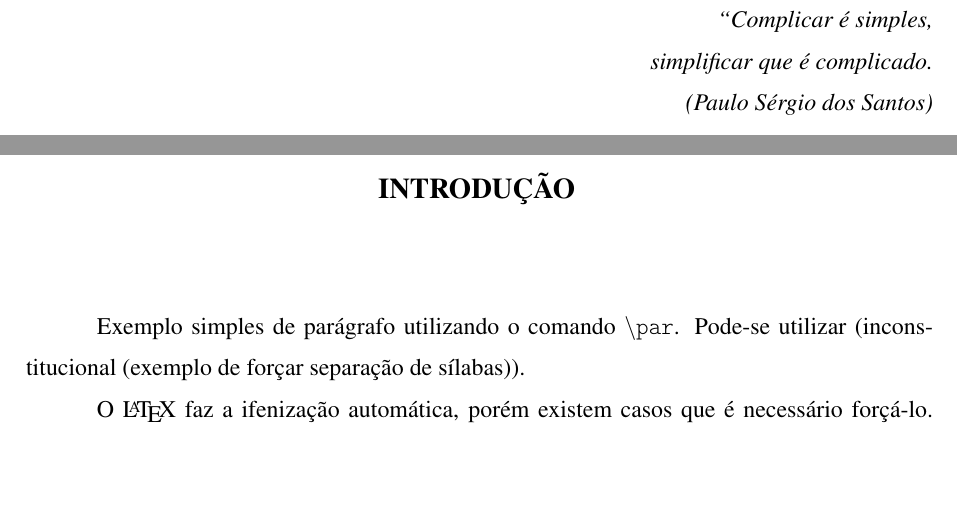
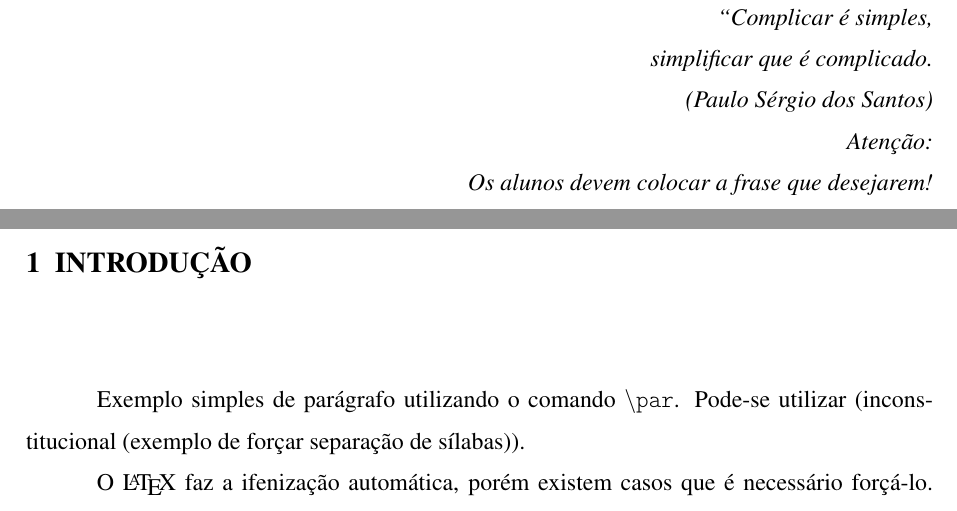
Before and after one commit to univas/nuapatex, a LaTeX thesis (Principal.tex, which reads editaveis/07_Epigrafe.tex, editaveis/10_Introducao.tex): two parts of pages 7 and 16 of 28, joined at a grey line, cut so that both start at the same text, the shorter picture padded with empty space. Compiled offline with pdfLaTeX.

Commit message:
Including some details for clarification.

```diff
--- a/editaveis/07_Epigrafe.tex
+++ b/editaveis/07_Epigrafe.tex
@@ -3,6 +3,8 @@
 \begin{flushright}
 \textit{‘‘Complicar é simples, \\
 simplificar que é complicado.\\
-(Paulo Sérgio dos Santos)}
+(Paulo Sérgio dos Santos)\\
+Atenção: \\%não pode haver quebra de linha sem nenhum texto nela
+Os alunos devem colocar a frase que desejarem!}
 \end{flushright}
 \end{epigrafe}
--- a/editaveis/10_Introducao.tex
+++ b/editaveis/10_Introducao.tex
@@ -1,13 +1,4 @@
-%\chapter*{Introdução}
-\begin{center}
-  \vspace{1.2em}
-  \textbf{\large INTRODUÇÃO}
-  \vspace{2.9em}
-\end{center}
-\thispagestyle{empty}
-
-\addcontentsline{toc}{chapter}{Introdução}
-\stepcounter{chapter} %incrementa o número do capítulo
+\chapter{INTRODUÇÃO}
 
 \par Exemplo simples de parágrafo utilizando o comando \texttt{$\backslash$par}. Pode-se utilizar (in\-cons\-titucional (exemplo de forçar separação de sílabas)).
 
```
Also changed, not shown: Principal.tex (+10 -8 lines), editaveis/00_Dados.tex (+6 -5 lines), editaveis/31_Anexo_01.tex (+2 -0 lines), Principal.pdf (added), tmp/Principal.bbl (deleted), 9 other files.
